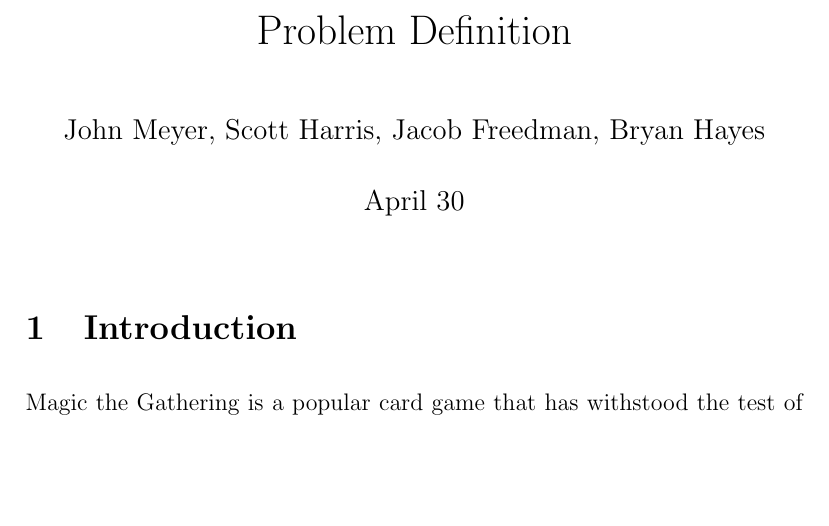
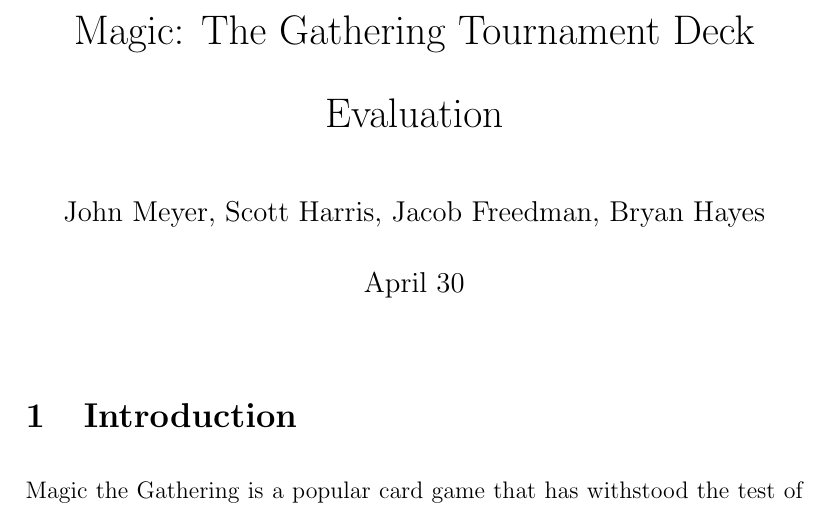
Before and after one commit to 0x326/miami-university-cse-464-group-project, a LaTeX document (writeups/Report.tex): part of page 1 of 35, cut at the place of the change, the shorter picture padded with empty space. Compiled offline with pdfLaTeX.

Commit message:
Update title of report

```diff
--- a/writeups/Report.tex
+++ b/writeups/Report.tex
@@ -1,7 +1,7 @@
 \documentclass[12pt, letterpaper]{article}
 
 % Document metadata
-\title{Problem Definition}
+\title{Magic: The Gathering Tournament Deck Evaluation}
 \date{April 30}
 \author{John Meyer, Scott Harris, Jacob Freedman, Bryan Hayes}
 
```
